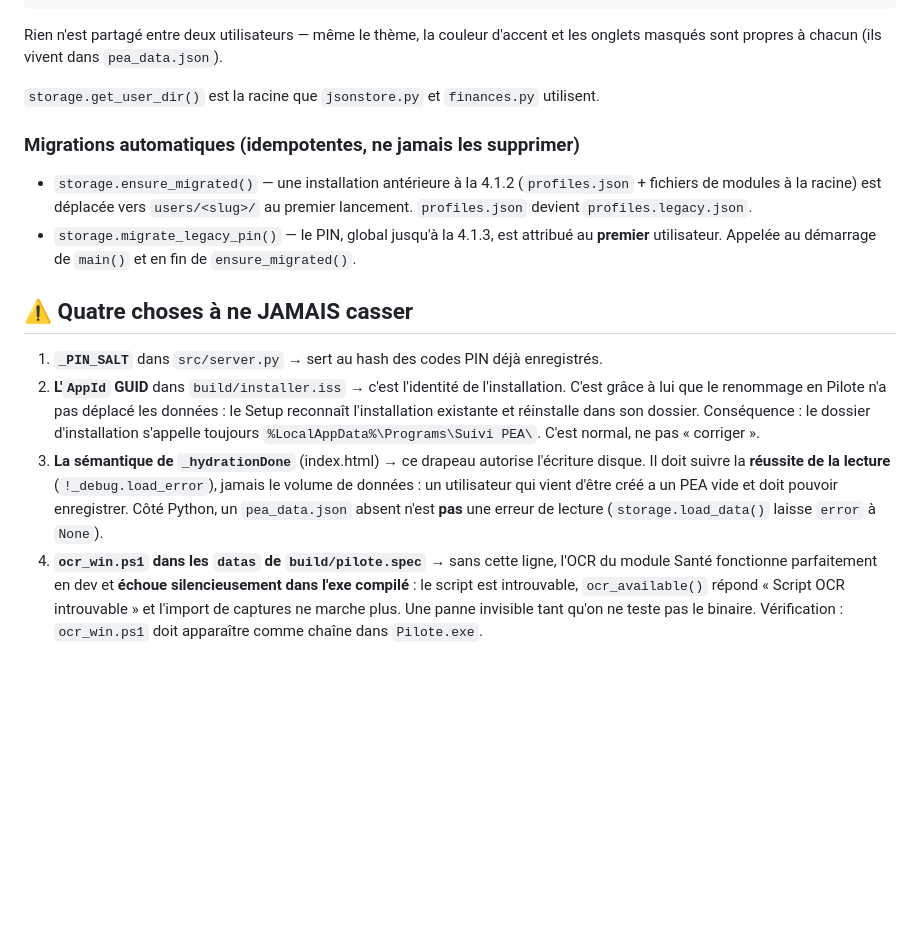
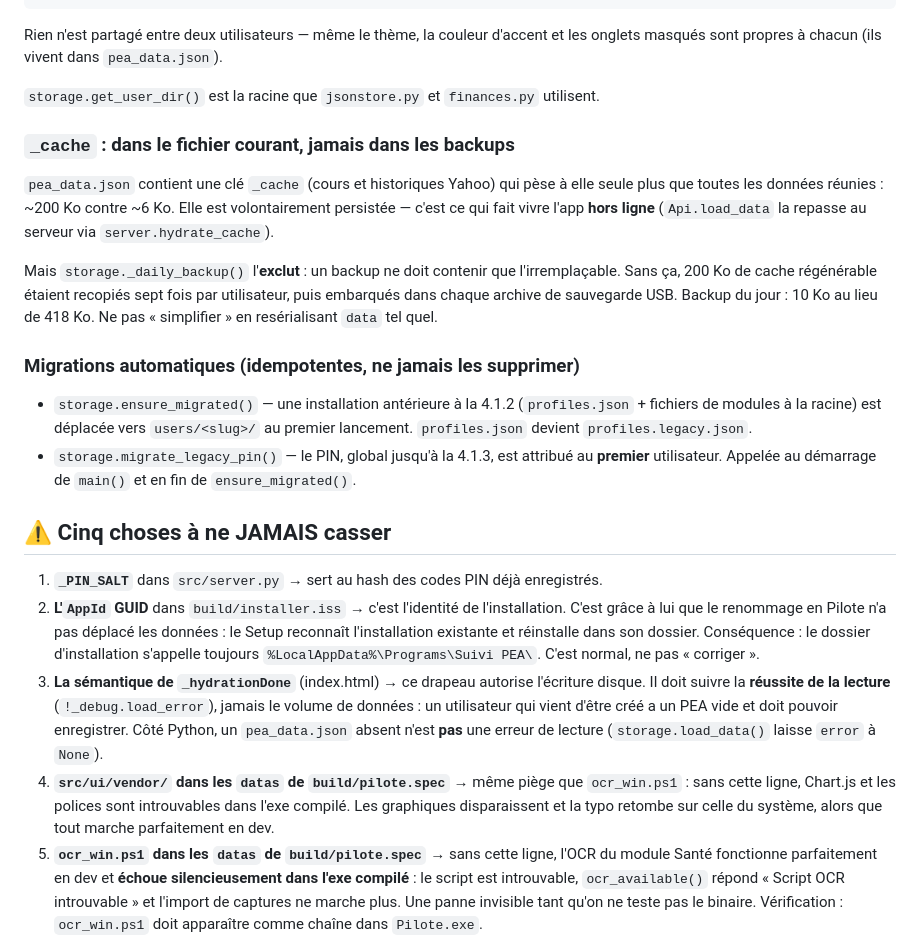
Before and after one commit to arthur-soulard/arthurpea.github.com, a Markdown page: CLAUDE.md, the part around one of its changes. GitHub-like rendering; blank space fills up the shorter version.

```diff
--- a/CLAUDE.md
+++ b/CLAUDE.md
@@ -73,6 +74,18 @@ les onglets masqués sont propres à chacun (ils vivent dans `pea_data.json`).
 
 `storage.get_user_dir()` est la racine que `jsonstore.py` et `finances.py` utilisent.
 
+### `_cache` : dans le fichier courant, jamais dans les backups
+
+`pea_data.json` contient une clé `_cache` (cours et historiques Yahoo) qui pèse à
+elle seule plus que toutes les données réunies : ~200 Ko contre ~6 Ko. Elle est
+volontairement persistée — c'est ce qui fait vivre l'app **hors ligne**
+(`Api.load_data` la repasse au serveur via `server.hydrate_cache`).
+
+Mais `storage._daily_backup()` l'**exclut** : un backup ne doit contenir que
+l'irremplaçable. Sans ça, 200 Ko de cache régénérable étaient recopiés sept fois
+par utilisateur, puis embarqués dans chaque archive de sauvegarde USB. Backup du
+jour : 10 Ko au lieu de 418 Ko. Ne pas « simplifier » en resérialisant `data` tel quel.
+
 ### Migrations automatiques (idempotentes, ne jamais les supprimer)
 
 * `storage.ensure_migrated()` — une installation antérieure à la 4.1.2
@@ -81,7 +94,7 @@ les onglets masqués sont propres à chacun (ils vivent dans `pea_data.json`).
 * `storage.migrate_legacy_pin()` — le PIN, global jusqu'à la 4.1.3, est attribué au
   **premier** utilisateur. Appelée au démarrage de `main()` et en fin de `ensure_migrated()`.
 
-## ⚠ Quatre choses à ne JAMAIS casser
+## ⚠ Cinq choses à ne JAMAIS casser
 
 1. **`_PIN_SALT`** dans `src/server.py` → sert au hash des codes PIN déjà enregistrés.
 2. **L'`AppId` GUID** dans `build/installer.iss` → c'est l'identité de l'installation.
@@ -94,6 +107,10 @@ les onglets masqués sont propres à chacun (ils vivent dans `pea_data.json`).
    volume de données : un utilisateur qui vient d'être créé a un PEA vide et doit
    pouvoir enregistrer. Côté Python, un `pea_data.json` absent n'est **pas** une erreur
    de lecture (`storage.load_data()` laisse `error` à `None`).
+5. **`src/ui/vendor/` dans les `datas` de `build/pilote.spec`** → même piège que
+   `ocr_win.ps1` : sans cette ligne, Chart.js et les polices sont introuvables dans
+   l'exe compilé. Les graphiques disparaissent et la typo retombe sur celle du
+   système, alors que tout marche parfaitement en dev.
 4. **`ocr_win.ps1` dans les `datas` de `build/pilote.spec`** → sans cette ligne, l'OCR
    du module Santé fonctionne parfaitement en dev et **échoue silencieusement dans
    l'exe compilé** : le script est introuvable, `ocr_available()` répond « Script OCR
```
Also changed, not shown: other parts of CLAUDE.md (+44 -4 lines).
